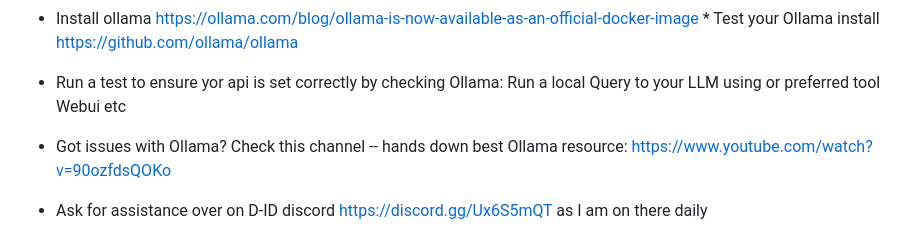
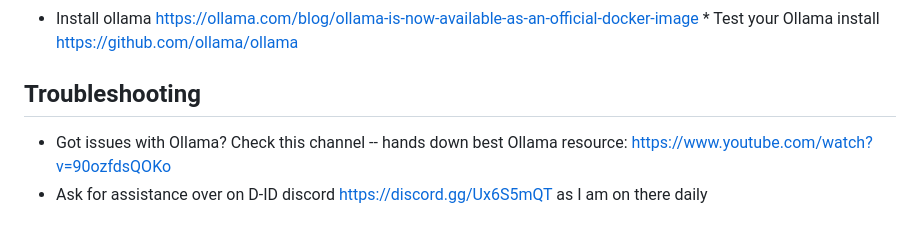
Before and after one commit to jjmlovesgit/BetterLocalOllamaRag-, a Markdown page: README.md, the part around the change. Rendered like a GitHub page.

```diff
--- a/README.md
+++ b/README.md
@@ -30,8 +30,7 @@ https://www.youtube.com/@AI_by_AI_007/videos In the meantime here are the steps:
         * Test by checking d-id credit balance:  Run this:  node test_d_id.js
 * Install ollama https://ollama.com/blog/ollama-is-now-available-as-an-official-docker-image
         * Test your Ollama install https://github.com/ollama/ollama
-
-* Run a test to ensure yor api is set correctly by checking Ollama:  Run a local Query to your LLM using or preferred tool Webui etc
+## Troubleshooting
 * Got issues with Ollama?  Check this channel -- hands down best Ollama resource:  https://www.youtube.com/watch?v=90ozfdsQOKo
 * Ask for assistance over on D-ID discord https://discord.gg/Ux6S5mQT as I am on there daily
 
```
